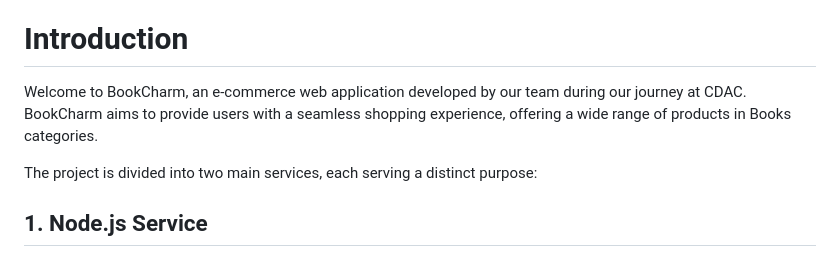
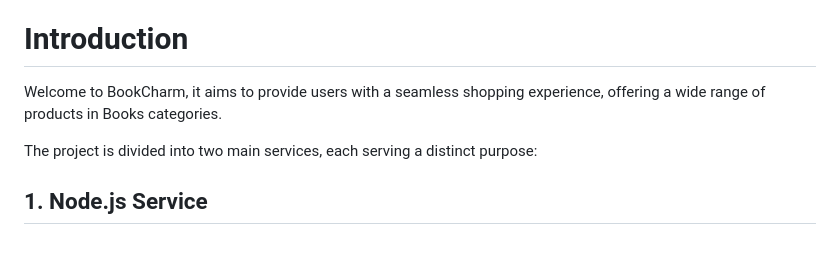
Before and after one commit to BhushanGT19/E-Commerce-Web-Applicaton, a Markdown page: README.md, the part around the change. Drawn GitHub-style.

```diff
--- a/README.md
+++ b/README.md
@@ -9,7 +9,7 @@ The application is hosted on Netlify. You can access it using the following URL:
 
 # Introduction
 
-Welcome to BookCharm, an e-commerce web application developed by our team during our journey at CDAC. BookCharm aims to provide users with a seamless shopping experience, offering a wide range of products in Books categories.
+Welcome to BookCharm, it aims to provide users with a seamless shopping experience, offering a wide range of products in Books categories.
 
 The project is divided into two main services, each serving a distinct purpose:
 
```
